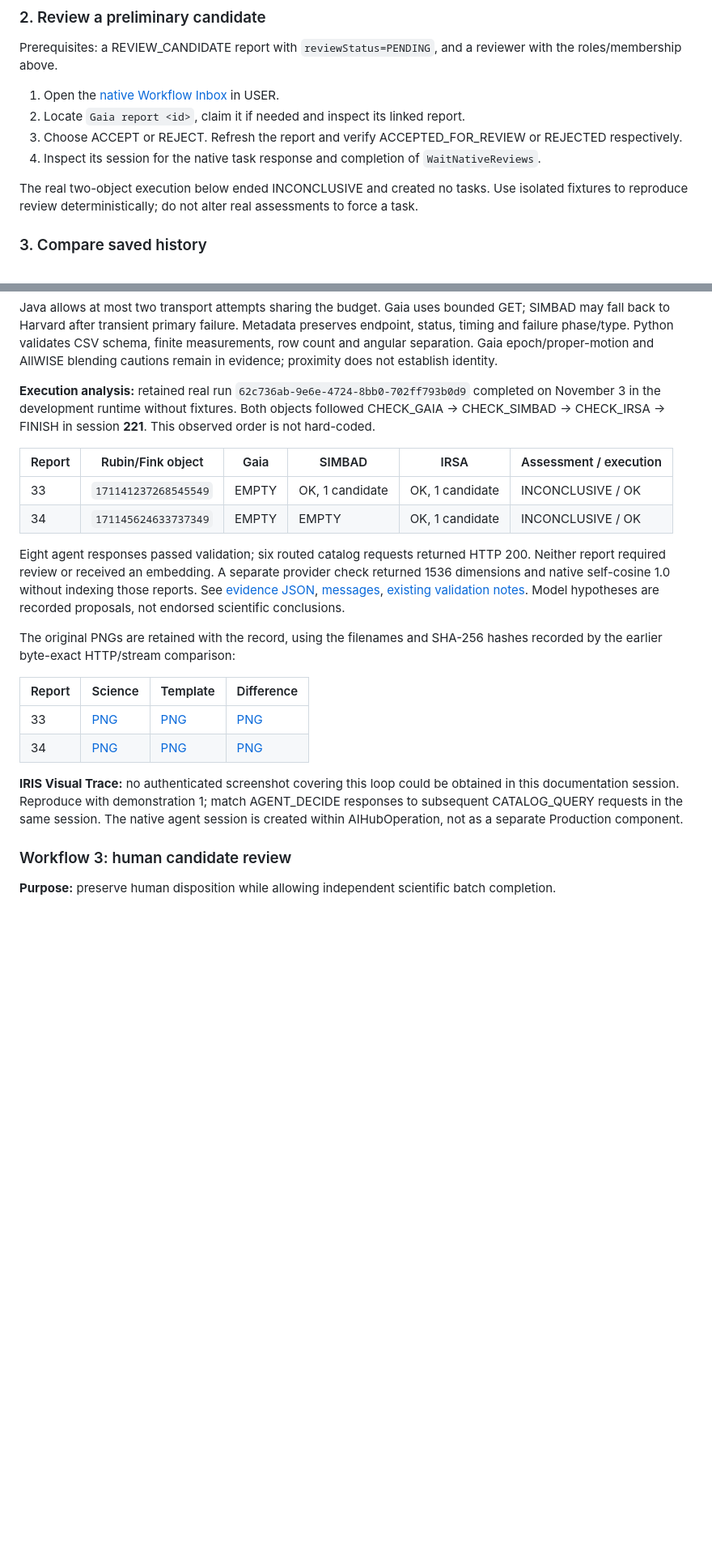
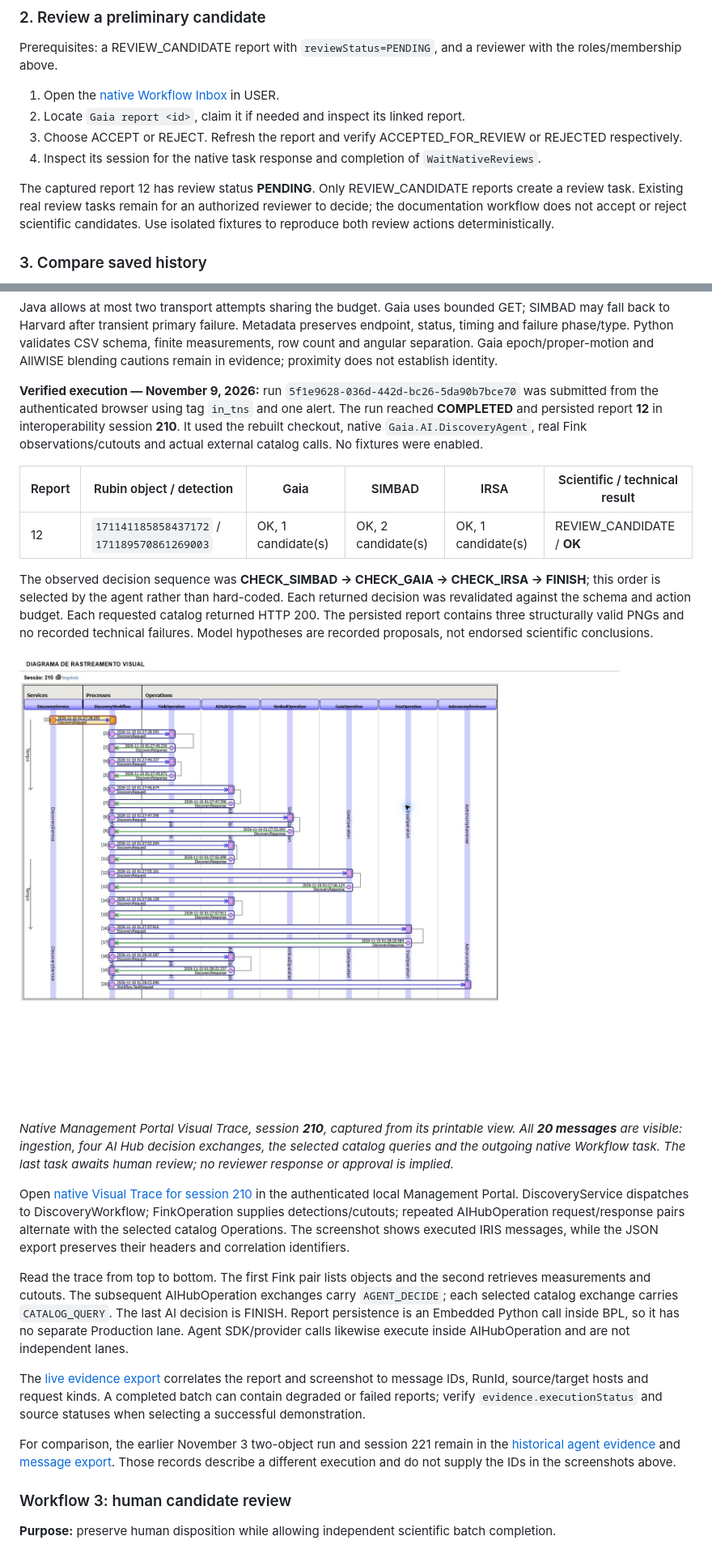
Before and after one commit to Davi-Massaru/gaia-discovery-ia, a Markdown page: README.md, 2 parts joined by grey strips. Shown at 81% size. GitHub-like rendering; pictures changed too: docs/screenshots/iris-visual-trace-live-success.jpg (added); blank space fills up the shorter version.

```diff
--- a/README.md
+++ b/README.md
@@ -112,7 +120,7 @@ Prerequisites: a REVIEW_CANDIDATE report with `reviewStatus=PENDING`, and a revi
 3. Choose ACCEPT or REJECT. Refresh the report and verify ACCEPTED_FOR_REVIEW or REJECTED respectively.
 4. Inspect its session for the native task response and completion of `WaitNativeReviews`.
 
-The real two-object execution below ended INCONCLUSIVE and created no tasks. Use isolated fixtures to reproduce review deterministically; do not alter real assessments to force a task.
+The captured report 12 has review status **PENDING**. Only REVIEW_CANDIDATE reports create a review task. Existing real review tasks remain for an authorized reviewer to decide; the documentation workflow does not accept or reject scientific candidates. Use isolated fixtures to reproduce both review actions deterministically.
 
 ### 3. Compare saved history
 
@@ -282,23 +290,25 @@ There are **no configured ToolSets or agent tool calls**. `MaxIterations=1` appl
 
 Java allows at most two transport attempts sharing the budget. Gaia uses bounded GET; SIMBAD may fall back to Harvard after transient primary failure. Metadata preserves endpoint, status, timing and failure phase/type. Python validates CSV schema, finite measurements, row count and angular separation. Gaia epoch/proper-motion and AllWISE blending cautions remain in evidence; proximity does not establish identity.
 
-**Execution analysis:** retained real run `62c736ab-9e6e-4724-8bb0-702ff793b0d9` completed on November 3 in the development runtime without fixtures. Both objects followed CHECK_GAIA → CHECK_SIMBAD → CHECK_IRSA → FINISH in session **221**. This observed order is not hard-coded.
+**Verified execution — November 9, 2026:** run `5f1e9628-036d-442d-bc26-5da90b7bce70` was submitted from the authenticated browser using tag `in_tns` and one alert. The run reached **COMPLETED** and persisted report **12** in interoperability session **210**. It used the rebuilt checkout, native `Gaia.AI.DiscoveryAgent`, real Fink observations/cutouts and actual external catalog calls. No fixtures were enabled.
 
-| Report | Rubin/Fink object | Gaia | SIMBAD | IRSA | Assessment / execution |
+| Report | Rubin object / detection | Gaia | SIMBAD | IRSA | Scientific / technical result |
 |---|---|---|---|---|---|
-| 33 | `171141237268545549` | EMPTY | OK, 1 candidate | OK, 1 candidate | INCONCLUSIVE / OK |
-| 34 | `171145624633737349` | EMPTY | EMPTY | OK, 1 candidate | INCONCLUSIVE / OK |
+| 12 | `171141185858437172` / `171189570861269003` | OK, 1 candidate(s) | OK, 2 candidate(s) | OK, 1 candidate(s) | REVIEW_CANDIDATE / **OK** |
 
-Eight agent responses passed validation; six routed catalog requests returned HTTP 200. Neither report required review or received an embedding. A separate provider check returned 1536 dimensions and native self-cosine 1.0 without indexing those reports. See [evidence JSON](docs/evidence/real-agent-run-2026-11-03.json), [messages](docs/evidence/trace-session-221.json), [existing validation notes](docs/implementation/REAL_AGENT_INTEROP_VALIDATION.md). Model hypotheses are recorded proposals, not endorsed scientific conclusions.
+The observed decision sequence was **CHECK_SIMBAD → CHECK_GAIA → CHECK_IRSA → FINISH**; this order is selected by the agent rather than hard-coded. Each returned decision was revalidated against the schema and action budget. Each requested catalog returned HTTP 200. The persisted report contains three structurally valid PNGs and no recorded technical failures. Model hypotheses are recorded proposals, not endorsed scientific conclusions.
 
-The original PNGs are retained with the record, using the filenames and SHA-256 hashes recorded by the earlier byte-exact HTTP/stream comparison:
+![Authentic native IRIS Visual Trace of the successful investigation](docs/screenshots/iris-visual-trace-live-success.jpg)
 
-| Report | Science | Template | Difference |
-|---|---|---|---|
-| 33 | [PNG](docs/evidence/report-33-science.png) | [PNG](docs/evidence/report-33-template.png) | [PNG](docs/evidence/report-33-difference.png) |
-| 34 | [PNG](docs/evidence/report-34-science.png) | [PNG](docs/evidence/report-34-template.png) | [PNG](docs/evidence/report-34-difference.png) |
+*Native Management Portal Visual Trace, session **210**, captured from its printable view. All **20 messages** are visible: ingestion, four AI Hub decision exchanges, the selected catalog queries and the outgoing native Workflow task. The last task awaits human review; no reviewer response or approval is implied.*
 
-**IRIS Visual Trace:** no authenticated screenshot covering this loop could be obtained in this documentation session. Reproduce with demonstration 1; match AGENT_DECIDE responses to subsequent CATALOG_QUERY requests in the same session. The native agent session is created within AIHubOperation, not as a separate Production component.
+Open [native Visual Trace for session 210](http://localhost:52774/csp/user/EnsPortal.VisualTrace.zen?SESSIONID=210) in the authenticated local Management Portal. DiscoveryService dispatches to DiscoveryWorkflow; FinkOperation supplies detections/cutouts; repeated AIHubOperation request/response pairs alternate with the selected catalog Operations. The screenshot shows executed IRIS messages, while the JSON export preserves their headers and correlation identifiers.
+
+Read the trace from top to bottom. The first Fink pair lists objects and the second retrieves measurements and cutouts. The subsequent AIHubOperation exchanges carry `AGENT_DECIDE`; each selected catalog exchange carries `CATALOG_QUERY`. The last AI decision is FINISH. Report persistence is an Embedded Python call inside BPL, so it has no separate Production lane. Agent SDK/provider calls likewise execute inside AIHubOperation and are not independent lanes.
+
+The [live evidence export](docs/evidence/readme-live-validation-2026-11-09.json) correlates the report and screenshot to message IDs, RunId, source/target hosts and request kinds. A completed batch can contain degraded or failed reports; verify `evidence.executionStatus` and source statuses when selecting a successful demonstration.
+
+For comparison, the earlier November 3 two-object run and session 221 remain in the [historical agent evidence](docs/evidence/real-agent-run-2026-11-03.json) and [message export](docs/evidence/trace-session-221.json). Those records describe a different execution and do not supply the IDs in the screenshots above.
 
 ### Workflow 3: human candidate review
 
```
Also changed, not shown: other parts of README.md (+50 -26 lines), docs/diagrams/SOURCES.md (+1 -1 lines), docs/screenshots/discovery-feed-live-success.jpg (added), docs/screenshots/investigation-live-decisions.jpg (added), docs/screenshots/investigation-live-success.jpg (added), 1 other file.
